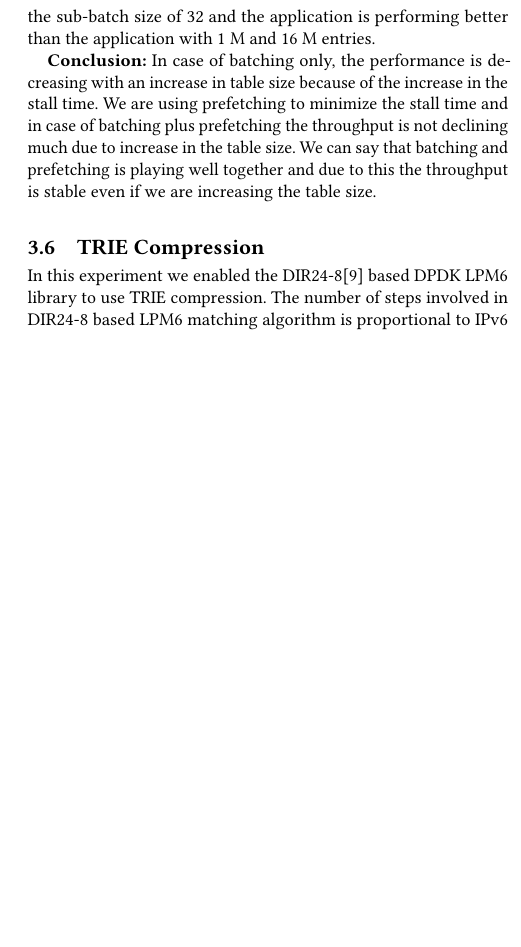
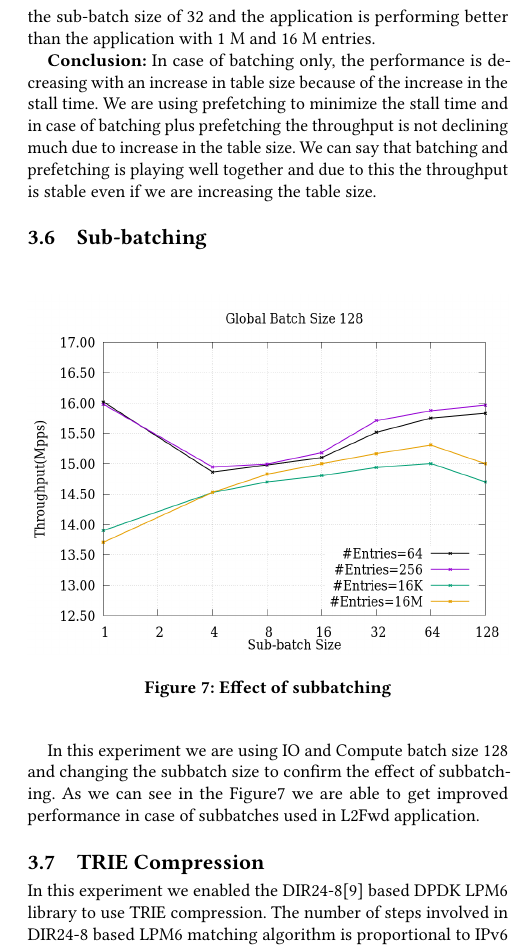
Before and after one commit to ankit-iitb/APSys2017, a LaTeX paper (Paper.tex, which reads evaluation.tex): part of one column of page 6 of 7, cut so that both start at the same text, the shorter picture padded with empty space. Compiled offline with pdfLaTeX.

Commit message:
Added subbatch figure in the experiment section.

```diff
--- a/evaluation.tex
+++ b/evaluation.tex
@@ -92,6 +92,14 @@ Second, for each batch size, the relative throughput of the application will be
 \textbf{Conclusion:}
 In case of batching only, the performance is decreasing with an increase in table size because of the increase in the stall time. We are using prefetching to minimize the stall time and in case of batching plus prefetching the throughput is not declining much due to increase in the table size. We can say that batching and prefetching is playing well together and due to this the throughput is stable even if we are increasing the table size.
 
+\subsection{Sub-batching}
+\begin{figure}[ht]
+\includegraphics[width = \linewidth]{Figures/Subbatching.png}
+\caption{Effect of subbatching}
+\label{subbatchfigure}
+\end{figure}
+
+In this experiment we are using IO and Compute batch size 128 and changing the subbatch size to confirm the effect of subbatching. As we can see in the Figure\ref{subbatchfigure} we are able to get improved performance in case of subbatches used in L2Fwd application.
 \subsection{TRIE Compression}
 In this experiment we enabled the DIR24-8\cite{Gupta98routinglookups} based DPDK LPM6 library to use TRIE compression. The number of steps involved in DIR24-8 based LPM6 matching algorithm is proportional to IPv6 prefix length and in each step, algorithm accesses a new TRIE node which is an expensive memory operation. In real world scenario, IPv6 prefixes can be stored in compressed form in TRIEs either because they are unique or because they have common prefixes. In compression algorithm, we have merged a child node with its parent if it is the only child of its parent.
 \\
```
Also changed, not shown: Figures/Subbatching.png (added).
